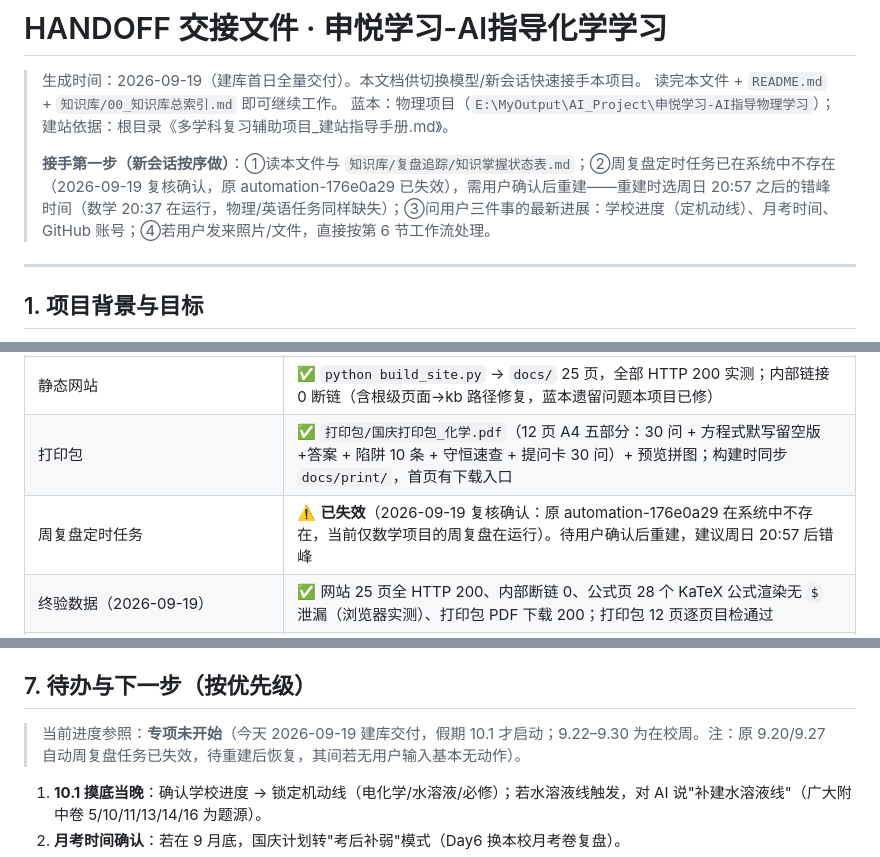
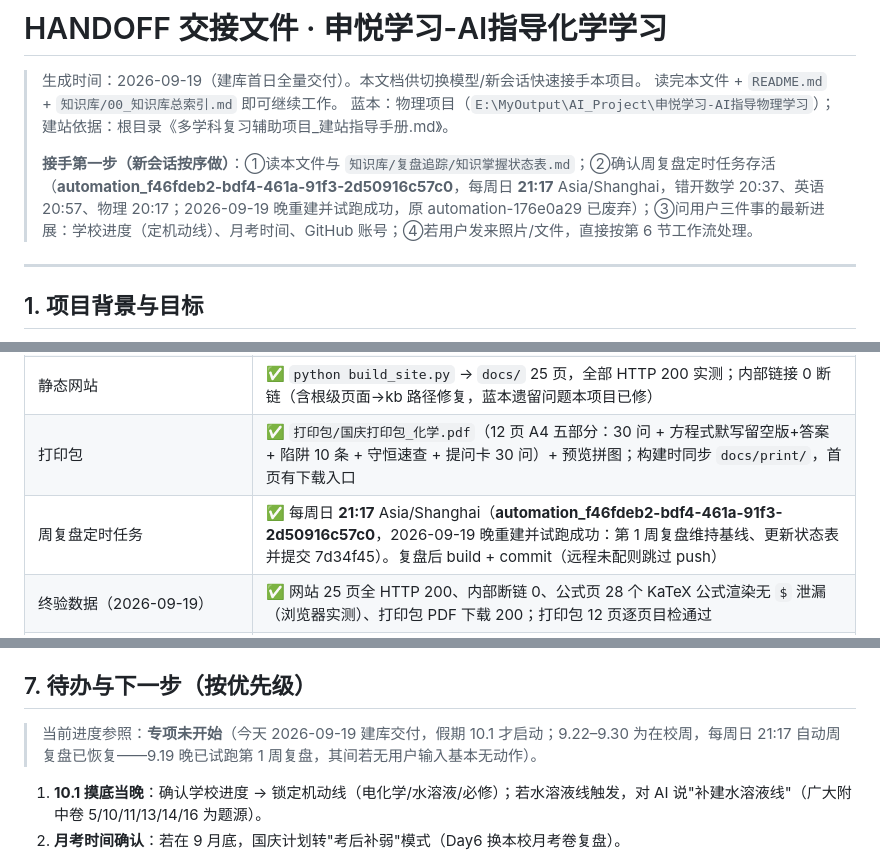
Before and after one commit to goodniuniu/shenyue-chemistry, a Markdown page: HANDOFF_交接文件.md, 3 parts joined by grey strips. Drawn GitHub-style.

Commit message:
HANDOFF：周复盘任务重建记录（automation_f46fdeb2，周日21:17，试跑成功）

```diff
--- a/HANDOFF_交接文件.md
+++ b/HANDOFF_交接文件.md
@@ -4,7 +4,7 @@
 > 读完本文件 + `README.md` + `知识库/00_知识库总索引.md` 即可继续工作。
 > 蓝本：物理项目（`E:\MyOutput\AI_Project\申悦学习-AI指导物理学习`）；建站依据：根目录《多学科复习辅助项目_建站指导手册.md》。
 >
-> **接手第一步（新会话按序做）**：①读本文件与 `知识库/复盘追踪/知识掌握状态表.md`；②周复盘定时任务已在系统中不存在（2026-09-19 复核确认，原 automation-176e0a29 已失效），需用户确认后重建——重建时选周日 20:57 之后的错峰时间（数学 20:37 在运行，物理/英语任务同样缺失）；③问用户三件事的最新进展：学校进度（定机动线）、月考时间、GitHub 账号；④若用户发来照片/文件，直接按第 6 节工作流处理。
+> **接手第一步（新会话按序做）**：①读本文件与 `知识库/复盘追踪/知识掌握状态表.md`；②确认周复盘定时任务存活（**automation_f46fdeb2-bdf4-461a-91f3-2d50916c57c0**，每周日 **21:17** Asia/Shanghai，错开数学 20:37、英语 20:57、物理 20:17；2026-09-19 晚重建并试跑成功，原 automation-176e0a29 已废弃）；③问用户三件事的最新进展：学校进度（定机动线）、月考时间、GitHub 账号；④若用户发来照片/文件，直接按第 6 节工作流处理。
 
 ---
 
@@ -27,7 +27,7 @@
 | 家长支持四件套 | ✅ 速成指南（反应热与平衡篇）+ 提问卡 30 问 + 错题入库速查 + 长假专项框架 |
 | 静态网站 | ✅ `python build_site.py` → `docs/` 25 页，全部 HTTP 200 实测；内部链接 0 断链（含根级页面→kb 路径修复，蓝本遗留问题本项目已修） |
 | 打印包 | ✅ `打印包/国庆打印包_化学.pdf`（12 页 A4 五部分：30 问 + 方程式默写留空版+答案 + 陷阱 10 条 + 守恒速查 + 提问卡 30 问）+ 预览拼图；构建时同步 `docs/print/`，首页有下载入口 |
-| 周复盘定时任务 | ⚠️ **已失效**（2026-09-19 复核确认：原 automation-176e0a29 在系统中不存在，当前仅数学项目的周复盘在运行）。待用户确认后重建，建议周日 20:57 后错峰 |
+| 周复盘定时任务 | ✅ 每周日 **21:17** Asia/Shanghai（**automation_f46fdeb2-bdf4-461a-91f3-2d50916c57c0**，2026-09-19 晚重建并试跑成功：第 1 周复盘维持基线、更新状态表并提交 7d34f45）。复盘后 build + commit（远程未配则跳过 push） |
 | 终验数据（2026-09-19） | ✅ 网站 25 页全 HTTP 200、内部断链 0、公式页 28 个 KaTeX 公式渲染无 `$` 泄漏（浏览器实测）、打印包 PDF 下载 200；打印包 12 页逐页目检通过 |
 | git | ✅ 4 次提交（骨架 → 建库 → 交付收尾 → 计数修正），工作区干净；**远程未配置**（用户给账号后按部署说明加 origin 并 push） |
 | GitHub Pages 部署 | ⏳ 未做——用户给账号后按 `部署说明_GitHubPages.md`（建议仓库名 `shenyue-chemistry`） |
@@ -87,7 +87,7 @@ node_modules -> 物理项目node_modules     # 目录联接（junction），复
 
 ## 7. 待办与下一步（按优先级）
 
-> 当前进度参照：**专项未开始**（今天 2026-09-19 建库交付，假期 10.1 才启动；9.22–9.30 为在校周。注：原 9.20/9.27 自动周复盘任务已失效，待重建后恢复，其间若无用户输入基本无动作）。
+> 当前进度参照：**专项未开始**（今天 2026-09-19 建库交付，假期 10.1 才启动；9.22–9.30 为在校周，每周日 21:17 自动周复盘已恢复——9.19 晚已试跑第 1 周复盘，其间若无用户输入基本无动作）。
 
 1. **10.1 摸底当晚**：确认学校进度 → 锁定机动线（电化学/水溶液/必修）；若水溶液线触发，对 AI 说"补建水溶液线"（广大附中卷 5/10/11/13/14/16 为题源）。
 2. **月考时间确认**：若在 9 月底，国庆计划转"考后补弱"模式（Day6 换本校月考卷复盘）。
```
